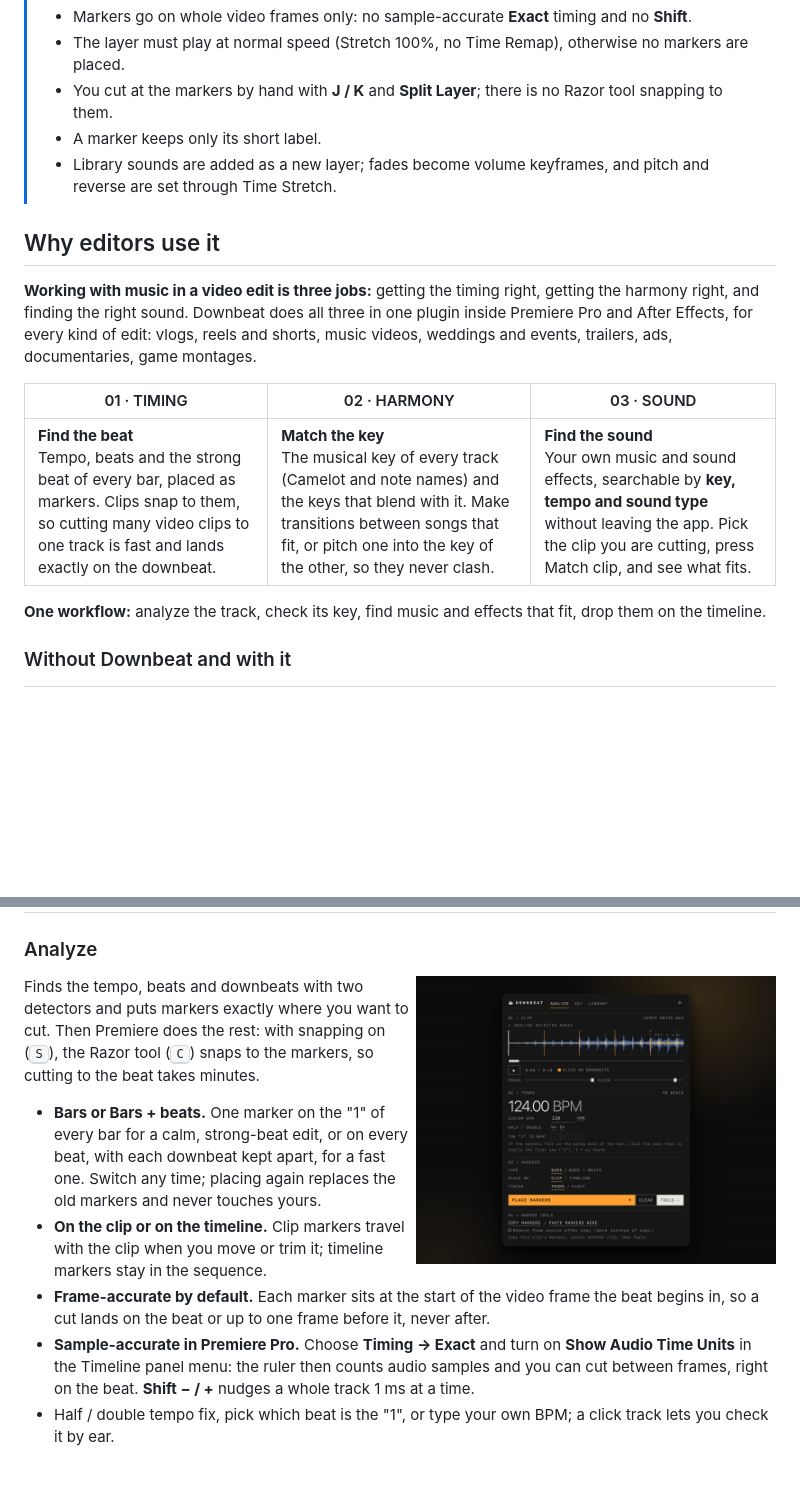
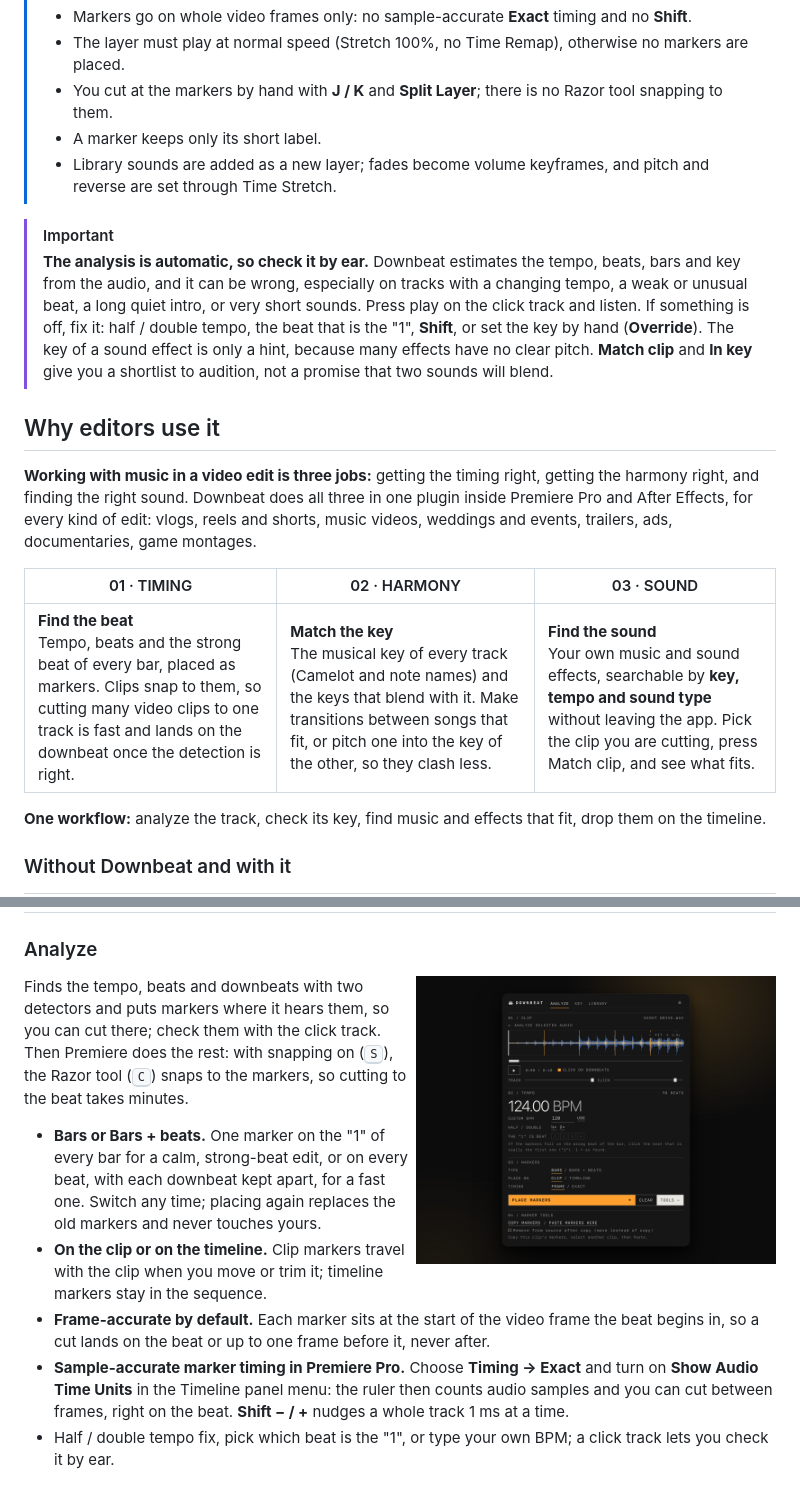
Before and after one commit to ominousopera/Downbeat, a Markdown page: README.md, 2 parts joined by grey strips. Drawn GitHub-style; blank space fills up the shorter version.

Commit message:
README: note that the analysis is automatic and should be checked by ear
Co-authored-by: Claude <noreply@anthropic.com>

```diff
--- a/README.md
+++ b/README.md
@@ -44,6 +44,16 @@
 > - Library sounds are added as a new layer; fades become volume keyframes,
 >   and pitch and reverse are set through Time Stretch.
 
+> [!IMPORTANT]
+> **The analysis is automatic, so check it by ear.** Downbeat estimates the
+> tempo, beats, bars and key from the audio, and it can be wrong, especially
+> on tracks with a changing tempo, a weak or unusual beat, a long quiet intro,
+> or very short sounds. Press play on the click track and listen. If something
+> is off, fix it: half / double tempo, the beat that is the "1", **Shift**, or
+> set the key by hand (**Override**). The key of a sound effect is only a hint,
+> because many effects have no clear pitch. **Match clip** and **In key** give
+> you a shortlist to audition, not a promise that two sounds will blend.
+
 ## Why editors use it
 
 **Working with music in a video edit is three jobs:** getting the timing
@@ -54,7 +64,7 @@ ads, documentaries, game montages.
 
 | 01 · TIMING | 02 · HARMONY | 03 · SOUND |
 |---|---|---|
-| **Find the beat**<br>Tempo, beats and the strong beat of every bar, placed as markers. Clips snap to them, so cutting many video clips to one track is fast and lands exactly on the downbeat. | **Match the key**<br>The musical key of every track (Camelot and note names) and the keys that blend with it. Make transitions between songs that fit, or pitch one into the key of the other, so they never clash. | **Find the sound**<br>Your own music and sound effects, searchable by **key, tempo and sound type** without leaving the app. Pick the clip you are cutting, press Match clip, and see what fits. |
+| **Find the beat**<br>Tempo, beats and the strong beat of every bar, placed as markers. Clips snap to them, so cutting many video clips to one track is fast and lands on the downbeat once the detection is right. | **Match the key**<br>The musical key of every track (Camelot and note names) and the keys that blend with it. Make transitions between songs that fit, or pitch one into the key of the other, so they clash less. | **Find the sound**<br>Your own music and sound effects, searchable by **key, tempo and sound type** without leaving the app. Pick the clip you are cutting, press Match clip, and see what fits. |
 
 **One workflow:** analyze the track, check its key, find music and effects
 that fit, drop them on the timeline.
@@ -82,7 +92,7 @@ never changed.
 <img src="docs/images/analyze.png" alt="The Analyze tab: waveform with beat markers, 124 BPM, marker settings" width="360" align="right">
 
 Finds the tempo, beats and downbeats with two detectors and puts markers
-exactly where you want to cut. Then Premiere does the rest: with snapping on
+where it hears them, so you can cut there; check them with the click track. Then Premiere does the rest: with snapping on
 (<kbd>S</kbd>), the Razor tool (<kbd>C</kbd>) snaps to the markers, so cutting
 to the beat takes minutes.
 
@@ -95,7 +105,7 @@ to the beat takes minutes.
 - **Frame-accurate by default.** Each marker sits at the start of the video
   frame the beat begins in, so a cut lands on the beat or up to one frame
   before it, never after.
-- **Sample-accurate in Premiere Pro.** Choose **Timing → Exact** and turn on
+- **Sample-accurate marker timing in Premiere Pro.** Choose **Timing → Exact** and turn on
   **Show Audio Time Units** in the Timeline panel menu: the ruler then counts
   audio samples and you can cut between frames, right on the beat.
   **Shift − / +** nudges a whole track 1 ms at a time.
```
